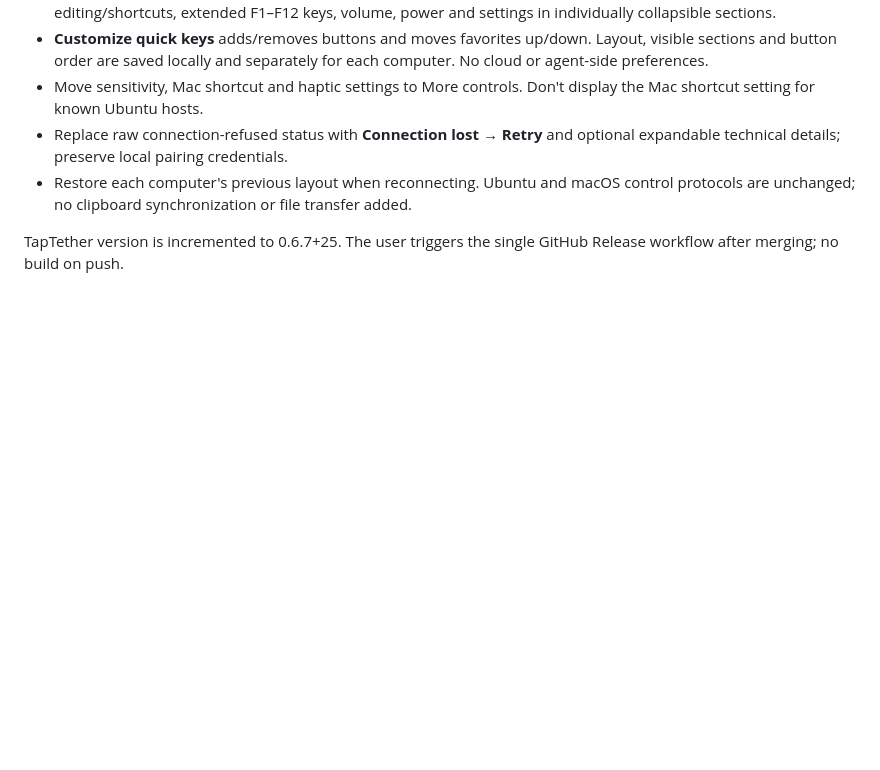
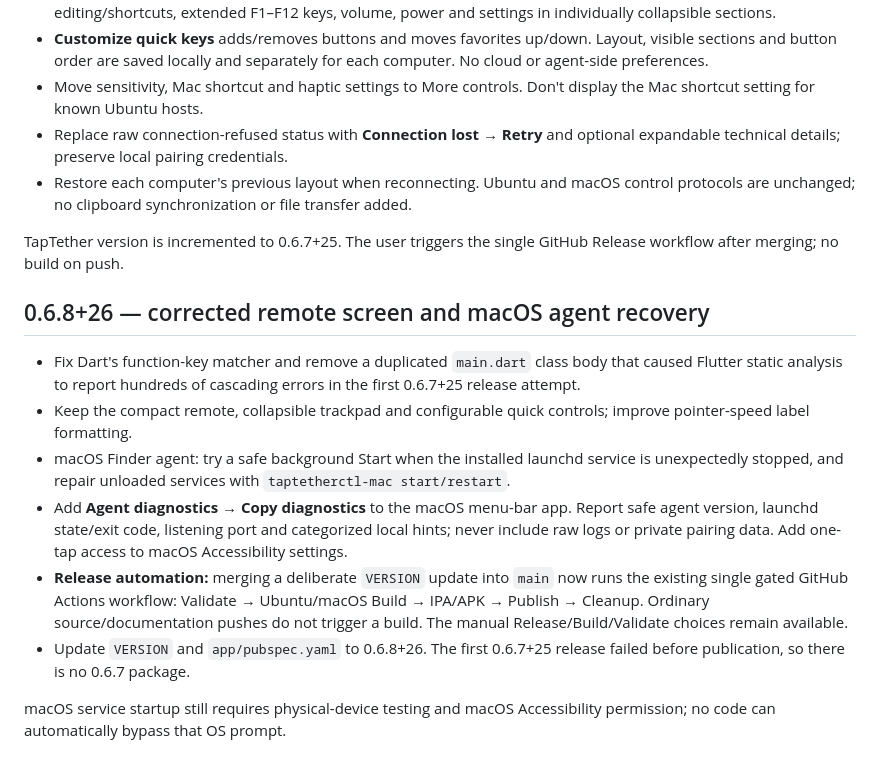
Before and after one commit to ssnanda/taptether-source, a Markdown page: README.md, the part around the change. Drawn GitHub-style; blank space fills up the shorter version.

Commit message:
ci(v0.6.8): auto-release on version bump, guard Dart and macOS regressions

```diff
--- a/README.md
+++ b/README.md
@@ -510,3 +510,28 @@ The existing native dpkg install gate remains in place. The version stays
 
 TapTether version is incremented to 0.6.7+25. The user triggers the
 single GitHub Release workflow after merging; no build on push.
+
+## 0.6.8+26 — corrected remote screen and macOS agent recovery
+
+- Fix Dart's function-key matcher and remove a duplicated `main.dart`
+  class body that caused Flutter static analysis to report hundreds of
+  cascading errors in the first 0.6.7+25 release attempt.
+- Keep the compact remote, collapsible trackpad and configurable quick
+  controls; improve pointer-speed label formatting.
+- macOS Finder agent: try a safe background Start when the installed
+  launchd service is unexpectedly stopped, and repair unloaded services
+  with `taptetherctl-mac start/restart`.
+- Add **Agent diagnostics → Copy diagnostics** to the macOS menu-bar app.
+  Report safe agent version, launchd state/exit code, listening port and
+  categorized local hints; never include raw logs or private pairing data.
+  Add one-tap access to macOS Accessibility settings.
+- **Release automation:** merging a deliberate `VERSION` update into
+  `main` now runs the existing single gated GitHub Actions workflow:
+  Validate → Ubuntu/macOS Build → IPA/APK → Publish → Cleanup.
+  Ordinary source/documentation pushes do not trigger a build. The manual
+  Release/Build/Validate choices remain available.
+- Update `VERSION` and `app/pubspec.yaml` to 0.6.8+26. The first
+  0.6.7+25 release failed before publication, so there is no 0.6.7 package.
+
+macOS service startup still requires physical-device testing and macOS
+Accessibility permission; no code can automatically bypass that OS prompt.
```
